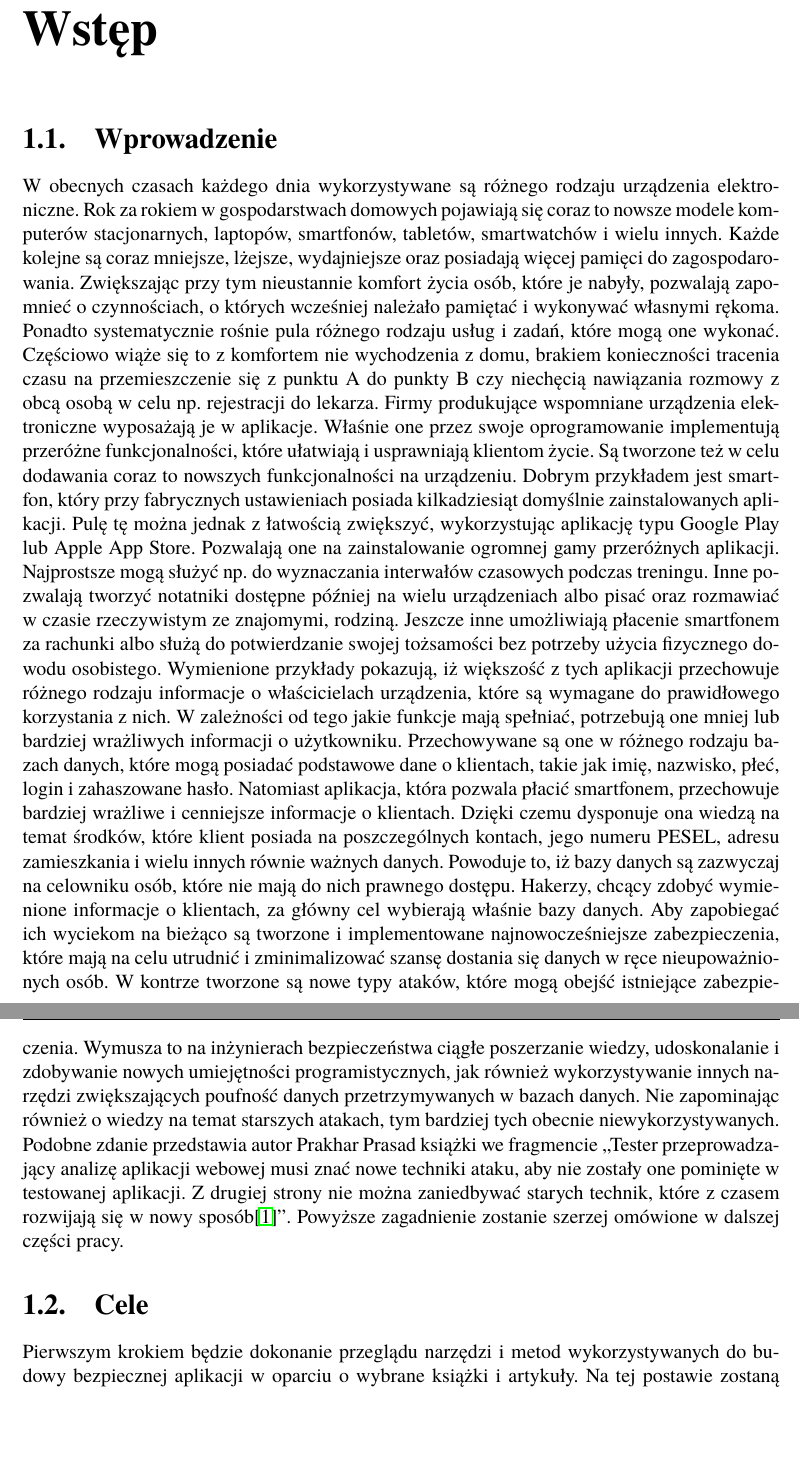
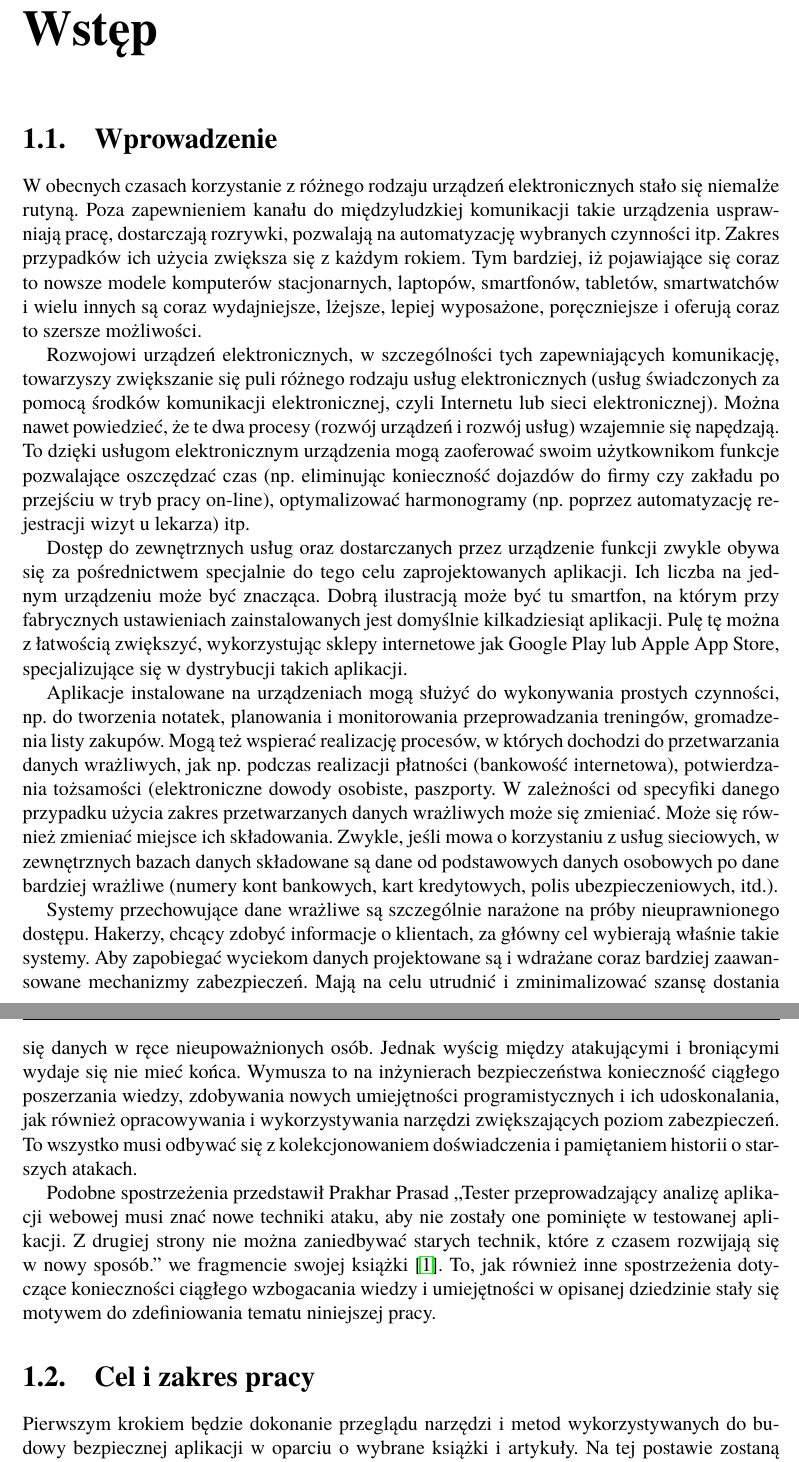
Before and after one commit to MrMjuKi/PracaDyplomowa, a LaTeX book (Dyplom.tex, which reads rozdzial01.tex): two parts of pages 7 and 8 of 21, joined at a grey line, cut so that both start at the same text, the shorter picture padded with empty space. Compiled offline with pdfLaTeX; the source files are stored in an older character set and shown here as Unicode.

Commit message:
Korekta rozdziału pierwszego + TO DO

```diff
--- a/rozdzial01.tex
+++ b/rozdzial01.tex
@@ -1,7 +1,30 @@
 \chapter{Wstęp}
 \section{Wprowadzenie}
-W obecnych czasach każdego dnia wykorzystywane są różnego rodzaju urządzenia elektroniczne. Rok za rokiem w gospodarstwach domowych pojawiają się coraz to nowsze modele komputerów stacjonarnych, laptopów, smartfonów, tabletów, smartwatchów i wielu innych. Każde kolejne są coraz mniejsze, lżejsze, wydajniejsze oraz posiadają więcej pamięci do zagospodarowania. Zwiększając przy tym nieustannie komfort życia osób, które je nabyły, pozwalają zapomnieć o czynnościach, o których wcześniej należało pamiętać i wykonywać własnymi rękoma. Ponadto systematycznie rośnie pula różnego rodzaju usług i zadań, które mogą one wykonać. Częściowo wiąże się to z komfortem nie wychodzenia z domu, brakiem konieczności tracenia czasu na przemieszczenie się z punktu A do punkty B czy niechęcią nawiązania rozmowy z obcą osobą w celu np. rejestracji do lekarza. Firmy produkujące wspomniane urządzenia elektroniczne wyposażają je w aplikacje. Właśnie one przez swoje oprogramowanie implementują przeróżne funkcjonalności, które ułatwiają i usprawniają klientom życie. Są tworzone też w celu dodawania coraz to nowszych funkcjonalności na urządzeniu. Dobrym przykładem jest smartfon, który przy fabrycznych ustawieniach posiada kilkadziesiąt domyślnie zainstalowanych aplikacji. Pulę tę można jednak z łatwością zwiększyć, wykorzystując aplikację typu Google Play lub Apple App Store. Pozwalają one na zainstalowanie ogromnej gamy przeróżnych aplikacji. Najprostsze mogą służyć np. do wyznaczania interwałów czasowych podczas treningu. Inne pozwalają tworzyć notatniki dostępne później na wielu urządzeniach albo pisać oraz rozmawiać w czasie rzeczywistym ze znajomymi, rodziną. Jeszcze inne umożliwiają płacenie smartfonem za rachunki albo służą do potwierdzanie swojej tożsamości bez potrzeby użycia fizycznego dowodu osobistego. Wymienione przykłady pokazują, iż większość z tych aplikacji przechowuje różnego rodzaju informacje o właścicielach urządzenia, które są wymagane do prawidłowego korzystania z nich. W zależności od tego jakie funkcje mają spełniać, potrzebują one mniej lub bardziej wrażliwych informacji o użytkowniku. Przechowywane są one w różnego rodzaju bazach danych, które mogą posiadać podstawowe dane o klientach, takie jak imię, nazwisko, płeć, login i zahaszowane  hasło. Natomiast aplikacja, która pozwala płacić smartfonem, przechowuje bardziej wrażliwe i cenniejsze informacje o klientach. Dzięki czemu dysponuje ona wiedzą na temat środków, które klient posiada na poszczególnych kontach, jego numeru PESEL, adresu zamieszkania i wielu innych równie ważnych danych. Powoduje to, iż bazy danych są zazwyczaj na celowniku osób, które nie mają do nich prawnego dostępu. Hakerzy, chcący zdobyć wymienione informacje o klientach, za główny cel wybierają właśnie bazy danych. Aby zapobiegać ich wyciekom na bieżąco są tworzone i implementowane najnowocześniejsze zabezpieczenia, które mają na celu utrudnić i zminimalizować szansę dostania się danych w ręce nieupoważnionych osób. W kontrze tworzone są nowe typy ataków, które mogą obejść istniejące zabezpieczenia. Wymusza to na inżynierach bezpieczeństwa ciągłe poszerzanie wiedzy, udoskonalanie i zdobywanie nowych umiejętności programistycznych, jak również wykorzystywanie innych narzędzi zwiększających poufność danych przetrzymywanych w bazach danych. Nie zapominając również o wiedzy na temat starszych atakach, tym bardziej tych  obecnie niewykorzystywanych. Podobne zdanie przedstawia autor Prakhar Prasad książki we fragmencie „Tester przeprowadzający analizę aplikacji webowej musi znać nowe techniki ataku, aby nie zostały one pominięte w testowanej aplikacji. Z drugiej strony nie można zaniedbywać starych technik, które z czasem rozwijają się w nowy sposób\cite{PP17}”. Powyższe zagadnienie zostanie szerzej omówione w dalszej części pracy.
+W obecnych czasach korzystanie z różnego rodzaju urządzeń elektronicznych stało się niemalże rutyną. Poza zapewnieniem kanału do międzyludzkiej komunikacji takie urządzenia usprawniają pracę, dostarczają rozrywki, pozwalają na automatyzację wybranych czynności itp. Zakres przypadków ich użycia zwiększa się z każdym rokiem. Tym bardziej, iż pojawiające się coraz to nowsze modele komputerów stacjonarnych, laptopów, smartfonów, tabletów, smartwatchów i wielu innych są coraz wydajniejsze, lżejsze, lepiej wyposażone, poręczniejsze i oferują coraz to szersze możliwości.
 
-\section{Cele}
+Rozwojowi urządzeń elektronicznych, w szczególności tych zapewniających komunikację, towarzyszy zwiększanie się puli różnego rodzaju usług elektronicznych (usług świadczonych za pomocą środków komunikacji elektronicznej, czyli Internetu lub sieci elektronicznej). Można nawet powiedzieć, że te dwa procesy (rozwój urządzeń i rozwój usług) wzajemnie się napędzają. To dzięki usługom elektronicznym urządzenia mogą zaoferować swoim użytkownikom funkcje pozwalające oszczędzać czas (np.\ eliminując konieczność dojazdów do firmy czy zakładu po przejściu w tryb pracy on-line), optymalizować harmonogramy (np.\ poprzez automatyzację rejestracji wizyt u lekarza) itp.
+
+Dostęp do zewnętrznych usług oraz dostarczanych przez urządzenie funkcji zwykle obywa się za pośrednictwem specjalnie do tego celu zaprojektowanych aplikacji. Ich liczba na jednym urządzeniu może być znacząca. Dobrą ilustracją może być tu smartfon, na którym przy fabrycznych ustawieniach zainstalowanych jest domyślnie kilkadziesiąt aplikacji. Pulę tę można z łatwością zwiększyć, wykorzystując sklepy internetowe jak Google Play lub Apple App Store, specjalizujące się w dystrybucji takich aplikacji.
+
+Aplikacje instalowane na urządzeniach mogą służyć do wykonywania prostych czynności, np.\ do tworzenia notatek, planowania i monitorowania przeprowadzania treningów, gromadzenia listy zakupów. Mogą też wspierać realizację procesów, w których dochodzi do przetwarzania danych wrażliwych, jak np.\ podczas realizacji płatności (bankowość internetowa), potwierdzania tożsamości (elektroniczne dowody osobiste, paszporty.  W zależności od specyfiki danego przypadku użycia zakres przetwarzanych danych wrażliwych może się zmieniać. Może się również zmieniać miejsce ich składowania. Zwykle, jeśli mowa o korzystaniu z usług sieciowych, w zewnętrznych bazach danych składowane są dane od podstawowych danych osobowych po dane bardziej wrażliwe (numery kont bankowych, kart kredytowych, polis ubezpieczeniowych, itd.).
+
+Systemy przechowujące dane wrażliwe są szczególnie narażone na próby nieuprawnionego dostępu. Hakerzy, chcący zdobyć  informacje o klientach, za główny cel wybierają właśnie takie systemy. Aby zapobiegać wyciekom danych projektowane są i wdrażane coraz bardziej zaawansowane mechanizmy zabezpieczeń. Mają na celu utrudnić i zminimalizować szansę dostania się danych w ręce nieupoważnionych osób. Jednak wyścig między atakującymi i broniącymi wydaje się nie mieć końca. Wymusza to na inżynierach bezpieczeństwa konieczność ciągłego poszerzania wiedzy,  zdobywania nowych umiejętności programistycznych i ich udoskonalania, jak również opracowywania i wykorzystywania narzędzi zwiększających poziom zabezpieczeń. To wszystko musi odbywać się z kolekcjonowaniem doświadczenia i pamiętaniem historii o~starszych atakach.
+
+Podobne spostrzeżenia przedstawił Prakhar Prasad ,,Tester przeprowadzający analizę aplikacji webowej musi znać nowe techniki ataku, aby nie zostały one pominięte w testowanej aplikacji. Z drugiej strony nie można zaniedbywać starych technik, które z czasem rozwijają się w nowy sposób.'' we fragmencie swojej książki \cite{PP17}. To, jak również inne spostrzeżenia dotyczące konieczności ciągłego wzbogacania wiedzy i  umiejętności w opisanej dziedzinie stały się motywem do zdefiniowania tematu niniejszej pracy.
+
+\section{Cel i zakres pracy}
+% TO DO: cel pracy do przeredagowania (w obecnej postaci źle się czyta).
+% Proszę sięgnąć do opisu z karty tematu (znajdzie go Pan poniżej) i go przeredagować.
+
+% Poniższe pasuje do celu pracy (prawie jak jest)
+%%%%% Celem pracy jest dokonanie przeglądu metod i narzędzi stosowanych do budowy bezpiecznych aplikacji, umożliwiających badanie podatności na różnego rodzaju ataki. W szczególności rozważane mają być metody i narzędzia służące do przeprowadzania testów penetracyjnych (np. Metasploit). Obiektem badań ma być zaprojektowana i zaimplementowana autorska aplikacja, działająca w połączeniu z bazą danych (np. MySQL lub Microsoft SQL Server).
+
+% Poniższe pasuje do zakresu pracy (po przeredagowaniu)
+%%Zakres oferowanych przez tę aplikację funkcji zostanie dookreślony na etapie analizy wymagań. Dobór technologii implementacji aplikacji jest dowolny.
+%%%%%Zadania do wykonania:
+%%%%%Zapoznanie się z dostępnymi narzędziami do przeprowadzania audytów bezpieczeństwa. Zaprojektowanie aplikacji służącej jako obiekt do przeprowadzania testów. Zaplanowanie i wykonanie testów (w iteracjach zapewniających wzrost poziomu bezpieczeństwa). Stworzenie dokumentacji.
+
+% TO DO: Proszę pamiętać o tytule pracy i jej celu. Redagując pracę (dalsze rozdziały) będzie Pan musiał wykazać, że temat został zrealizowany, a cel osiągnięty. Dlatego opisując narzędzia, czy też opisując własną aplikację pełniącą rolę przypadku roboczego, powinien Pan wykazywać, co też takiego udało się Panu zrobić (w sensie opracowania bądź wykorzystania pewnej techniki, jaka wchodzi w warsztat inżyniera ze specjalności cyberbezpieczeństwo).
+
 Pierwszym krokiem będzie dokonanie przeglądu narzędzi i metod wykorzystywanych do budowy bezpiecznej aplikacji w oparciu o wybrane książki i artykuły. Na tej postawie zostaną przeanalizowane wybrane ataki. Kolejnie zostanie zaprojektowana oraz zaimplementowana prosta aplikacja z wypełnioną bazą danych. Posłuży ona za obiekt do testowania szkód jakie mogą wyrządzić. Na ich postawie będzie dokonana analiza wyżądzonych zniszczeń oraz  zaproponowane pomysły jak zabezpieczyć aplikację przed podobnymi incydentami. Owe rozwiązania zostaną zaimplementowane w celu powtórzenia testów. Otrzymane wyniki zostaną porównane ze wcześniejszymi atakami. Na końcu zostanie wykonana analiza korzyści i krzywd jakie się pojawiły po zwiększeniu poziomu bezpieczeństwa aplikacji.
 
```
Also changed, not shown: rozdzial01.tex (20 more changed lines).
